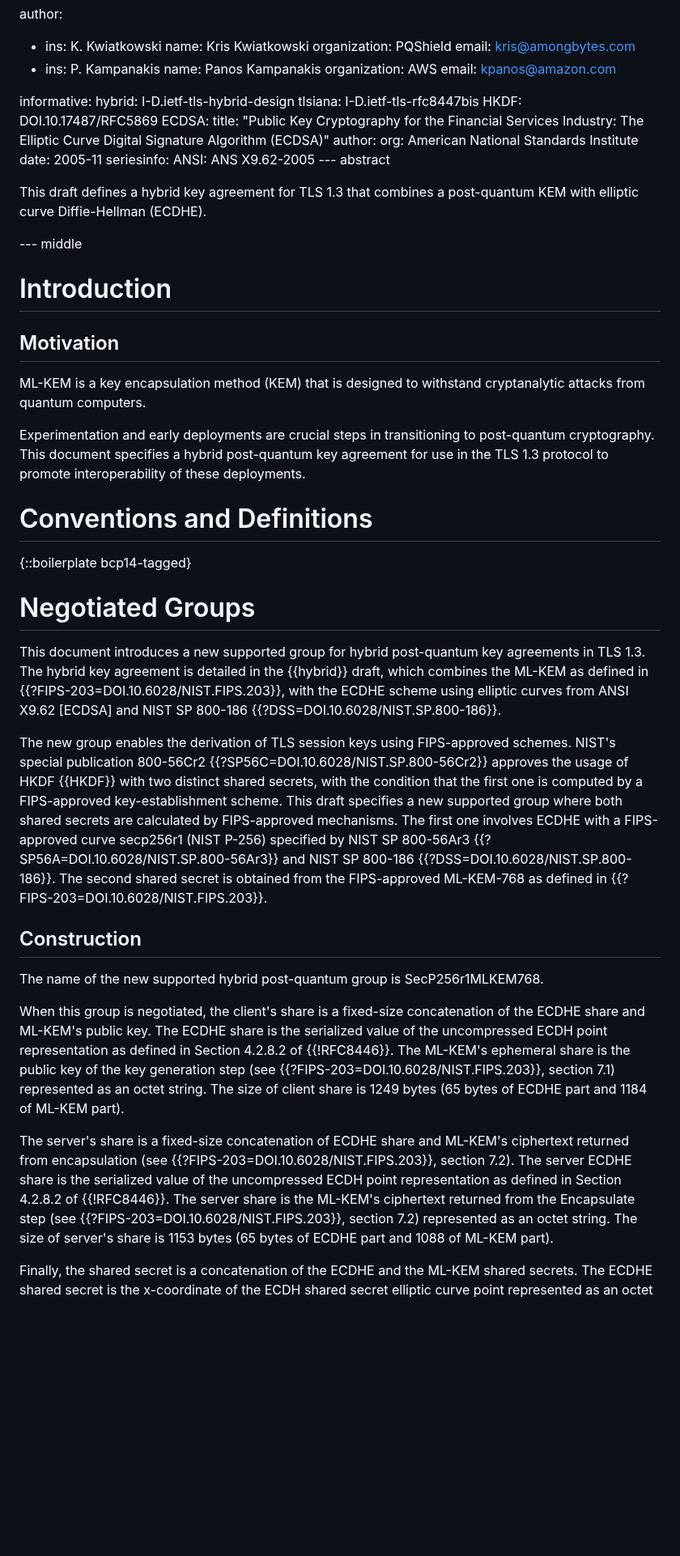
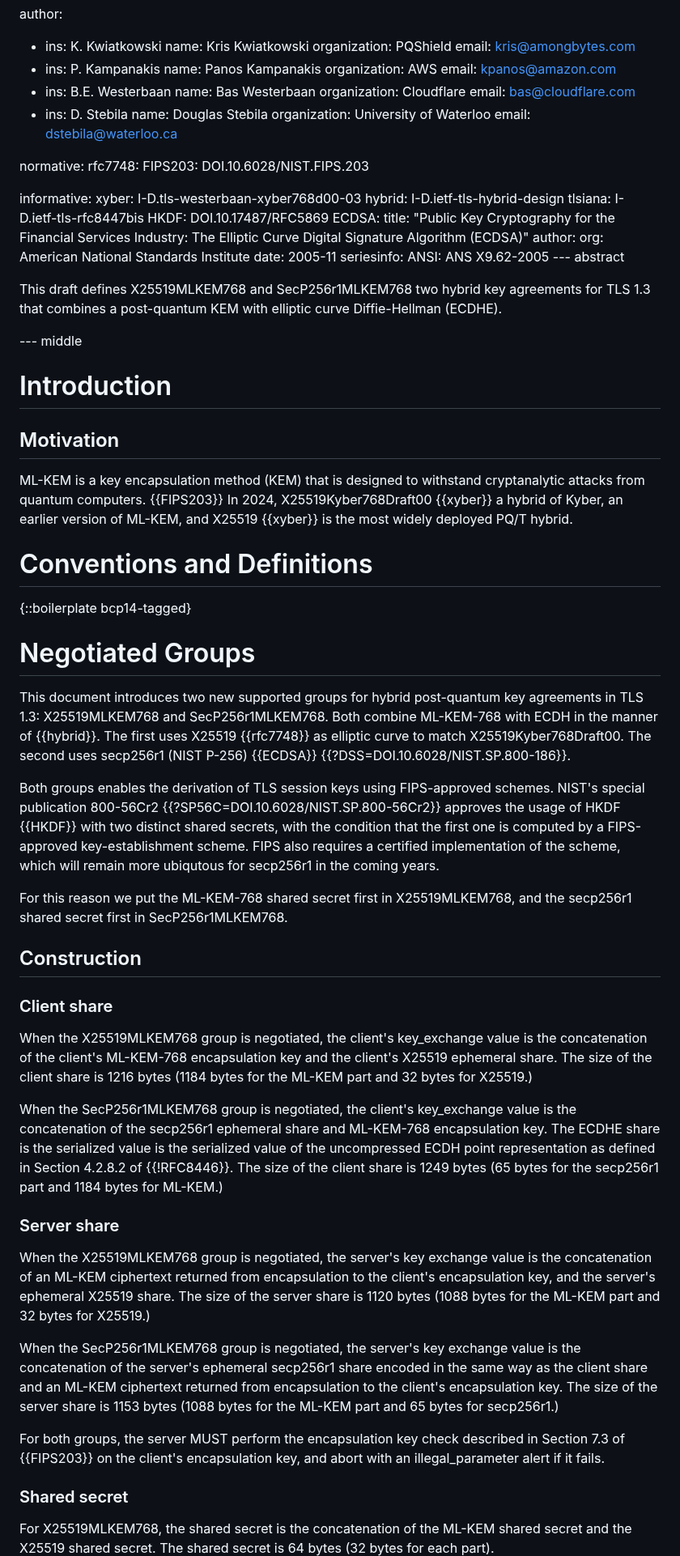
Before and after one commit to post-quantum-cryptography/draft-kwiatkowski-tls-ecdhe-mlkem, a Markdown page: draft-kwiatkowski-tls-ecdhe-mlkem.md, the part around one of its changes. Shown at 81% size. Rendered like a GitHub page; blank space fills up the shorter version.

Commit message:
Add X25519MLKEM768

```diff
--- a/draft-kwiatkowski-tls-ecdhe-mlkem.md
+++ b/draft-kwiatkowski-tls-ecdhe-mlkem.md
@@ -32,8 +32,21 @@ author:
     name: Panos Kampanakis
     organization: AWS
     email: kpanos@amazon.com
+  - ins: B.E. Westerbaan
+    name: Bas Westerbaan
+    organization: Cloudflare
+    email: bas@cloudflare.com
+  - ins: D. Stebila
+    name: Douglas Stebila
+    organization: University of Waterloo
+    email: dstebila@waterloo.ca
+
+normative:
+  rfc7748:
+  FIPS203: DOI.10.6028/NIST.FIPS.203
 
 informative:
+  xyber: I-D.tls-westerbaan-xyber768d00-03
   hybrid: I-D.ietf-tls-hybrid-design
   tlsiana: I-D.ietf-tls-rfc8447bis
   HKDF: DOI.10.17487/RFC5869
@@ -46,7 +59,7 @@ informative:
          ANSI: ANS X9.62-2005
 --- abstract
 
-This draft defines a hybrid key agreement for TLS 1.3 that combines
+This draft defines X25519MLKEM768 and SecP256r1MLKEM768 two hybrid key agreements for TLS 1.3 that combines
 a post-quantum KEM with elliptic curve Diffie-Hellman (ECDHE).
 
 --- middle
@@ -54,9 +67,10 @@ a post-quantum KEM with elliptic curve Diffie-Hellman (ECDHE).
 # Introduction
 
 ## Motivation
-ML-KEM is a key encapsulation method (KEM) that is designed to withstand cryptanalytic attacks from quantum computers.
-
-Experimentation and early deployments are crucial steps in transitioning to post-quantum cryptography. This document specifies a hybrid post-quantum key agreement for use in the TLS 1.3 protocol to promote interoperability of these deployments.
+ML-KEM is a key encapsulation method (KEM) that is designed to
+withstand cryptanalytic attacks from quantum computers. {{FIPS203}}
+In 2024, X25519Kyber768Draft00 {{xyber}} a hybrid of Kyber, an earlier version of ML-KEM, and X25519 {{xyber}}
+is the most widely deployed PQ/T hybrid.
 
 # Conventions and Definitions
 
@@ -64,40 +78,53 @@ Experimentation and early deployments are crucial steps in transitioning to post
 
 # Negotiated Groups
 
-This document introduces a new supported group for hybrid post-quantum key
-agreements in TLS 1.3. The hybrid key agreement is detailed in the {{hybrid}} draft,
-which combines the ML-KEM as defined in {{?FIPS-203=DOI.10.6028/NIST.FIPS.203}}, with the ECDHE
-scheme using elliptic curves from ANSI X9.62 [ECDSA] and NIST SP 800-186
-{{?DSS=DOI.10.6028/NIST.SP.800-186}}.
+This document introduces two new supported groups for hybrid post-quantum key
+agreements in TLS 1.3: X25519MLKEM768 and SecP256r1MLKEM768.
+Both combine ML-KEM-768 with ECDH in the manner of {{hybrid}}.
+The first uses X25519 {{rfc7748}} as elliptic curve to match X25519Kyber768Draft00.
+The second uses secp256r1 (NIST P-256) {{ECDSA}} {{?DSS=DOI.10.6028/NIST.SP.800-186}}.
 
-The new group enables the derivation of TLS session keys using FIPS-approved schemes. NIST's
+Both groups enables the derivation of TLS session keys using FIPS-approved schemes. NIST's
 special publication 800-56Cr2 {{?SP56C=DOI.10.6028/NIST.SP.800-56Cr2}} approves the usage of HKDF
 {{HKDF}} with two distinct shared secrets, with the condition that the first one is computed by
-a FIPS-approved key-establishment scheme. This draft specifies a new supported group where both
-shared secrets are calculated by FIPS-approved mechanisms. The first one involves ECDHE with
-a FIPS-approved curve secp256r1 (NIST P-256) specified by NIST SP 800-56Ar3
-{{?SP56A=DOI.10.6028/NIST.SP.800-56Ar3}} and NIST SP 800-186 {{?DSS=DOI.10.6028/NIST.SP.800-186}}.
-The second shared secret is obtained from the FIPS-approved ML-KEM-768 as defined in
-{{?FIPS-203=DOI.10.6028/NIST.FIPS.203}}.
+a FIPS-approved key-establishment scheme. FIPS also requires a certified implementation
+of the scheme, which will remain more ubiqutous for secp256r1 in the coming years.
+
+For this reason we put the ML-KEM-768 shared secret first in X25519MLKEM768,
+and the secp256r1 shared secret first in SecP256r1MLKEM768.
 
 ## Construction
 
-The name of the new supported hybrid post-quantum group is SecP256r1MLKEM768.
+### Client share
+When the X25519MLKEM768 group is negotiated, the client's key_exchange value
+is the concatenation of the client's ML-KEM-768 encapsulation key
+and the client's X25519 ephemeral share.
+The size of the client share is 1216 bytes (1184 bytes for the ML-KEM part and 32 bytes for X25519.)
 
-When this group is negotiated, the client's share is a fixed-size concatenation of
-the ECDHE share and ML-KEM's public key. The ECDHE share is the serialized value of
+When the SecP256r1MLKEM768 group is negotiated, the client's key_exchange value
+is the concatenation of the secp256r1 ephemeral share and ML-KEM-768 encapsulation key.
+The ECDHE share is the serialized value is the serialized value of
 the uncompressed ECDH point representation as defined in Section 4.2.8.2 of {{!RFC8446}}.
-The ML-KEM's ephemeral share is the public key of the key generation step (see
-{{?FIPS-203=DOI.10.6028/NIST.FIPS.203}}, section 7.1) represented as an octet string. The size
-of client share is 1249 bytes (65 bytes of ECDHE part and 1184 of ML-KEM part).
+The size of the client share is 1249 bytes (65 bytes for the secp256r1 part and 1184 bytes for ML-KEM.)
 
-The server's share is a fixed-size concatenation of ECDHE share and ML-KEM's ciphertext
-returned from encapsulation (see {{?FIPS-203=DOI.10.6028/NIST.FIPS.203}}, section 7.2).
-The server ECDHE share is the serialized value of the uncompressed ECDH point representation
-as defined in Section 4.2.8.2 of {{!RFC8446}}. The server share is the ML-KEM's ciphertext
-returned from the Encapsulate step (see {{?FIPS-203=DOI.10.6028/NIST.FIPS.203}}, section 7.2)
-represented as an octet string. The size of server's share is 1153 bytes (65 bytes of ECDHE
-part and 1088 of ML-KEM part).
+### Server share
+When the X25519MLKEM768 group is negotiated, the server's key exchange
+value is the concatenation of an ML-KEM ciphertext returned from encapsulation
+to the client's encapsulation key, and the server's ephemeral X25519 share.
+The size of the server share is 1120 bytes (1088 bytes for the ML-KEM part and 32 bytes for X25519.)
 
-Finally, the shared secret is a concatenation of the ECDHE and the ML-KEM
-shared secrets. The ECDHE shared secret is the x-coordinate of the ECDH
+When the SecP256r1MLKEM768 group is negotiated, the server's key exchange
+value is the concatenation of the server's ephemeral secp256r1 share encoded
+in the same way as the client share
+and an ML-KEM ciphertext returned from encapsulation to the client's encapsulation key.
+The size of the server share is 1153 bytes (1088 bytes for the ML-KEM part and 65 bytes for secp256r1.)
+
+For both groups, the server MUST perform the encapsulation key check
+described in Section 7.3 of {{FIPS203}} on the client's encapsulation
+key, and abort with an illegal_parameter alert if it fails.
+
+### Shared secret
+For X25519MLKEM768, the shared secret is the concatenation of the ML-KEM
+shared secret and the X25519 shared secret. The shared secret is 64 bytes
+(32 bytes for each part).
+
```
Also changed, not shown: other parts of draft-kwiatkowski-tls-ecdhe-mlkem.md (+34 -6 lines).
